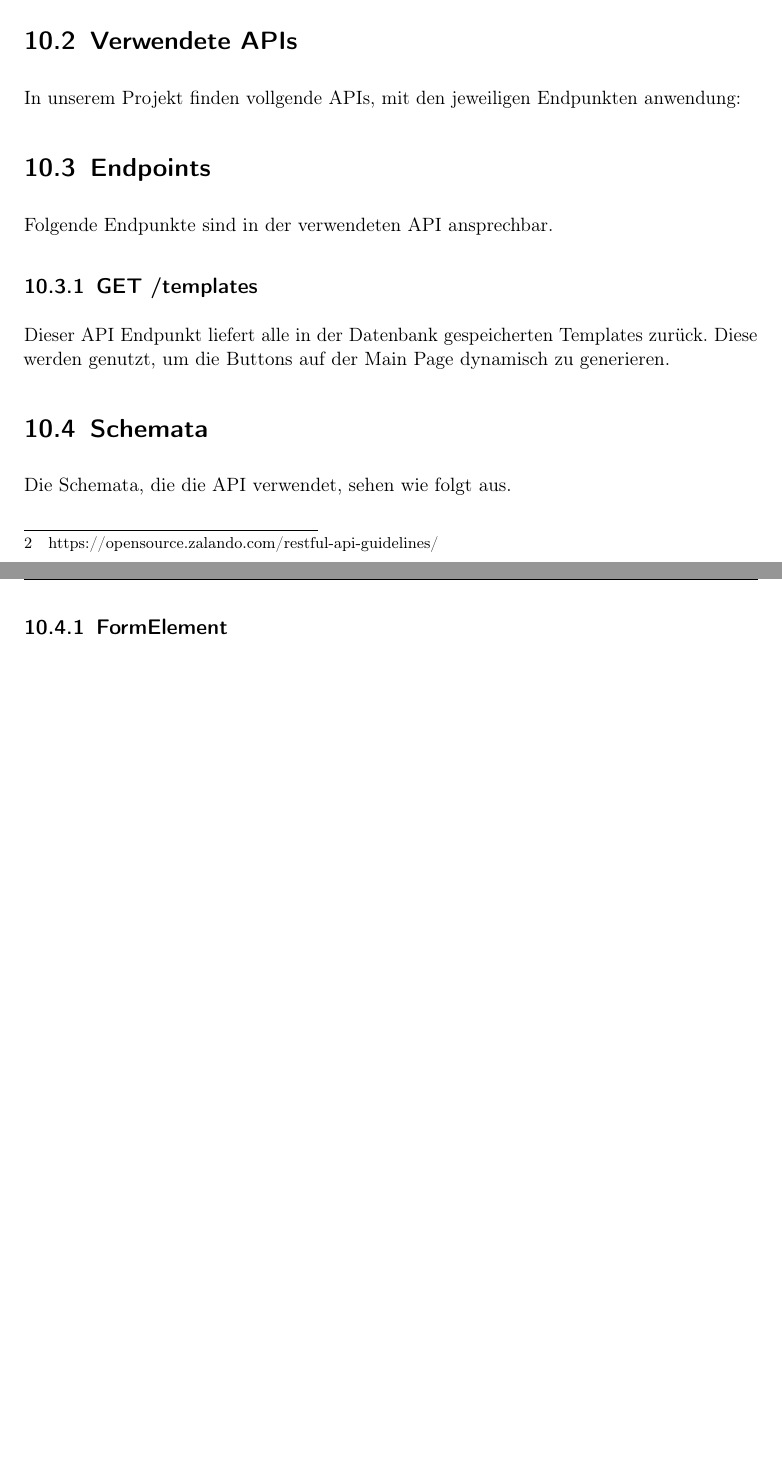
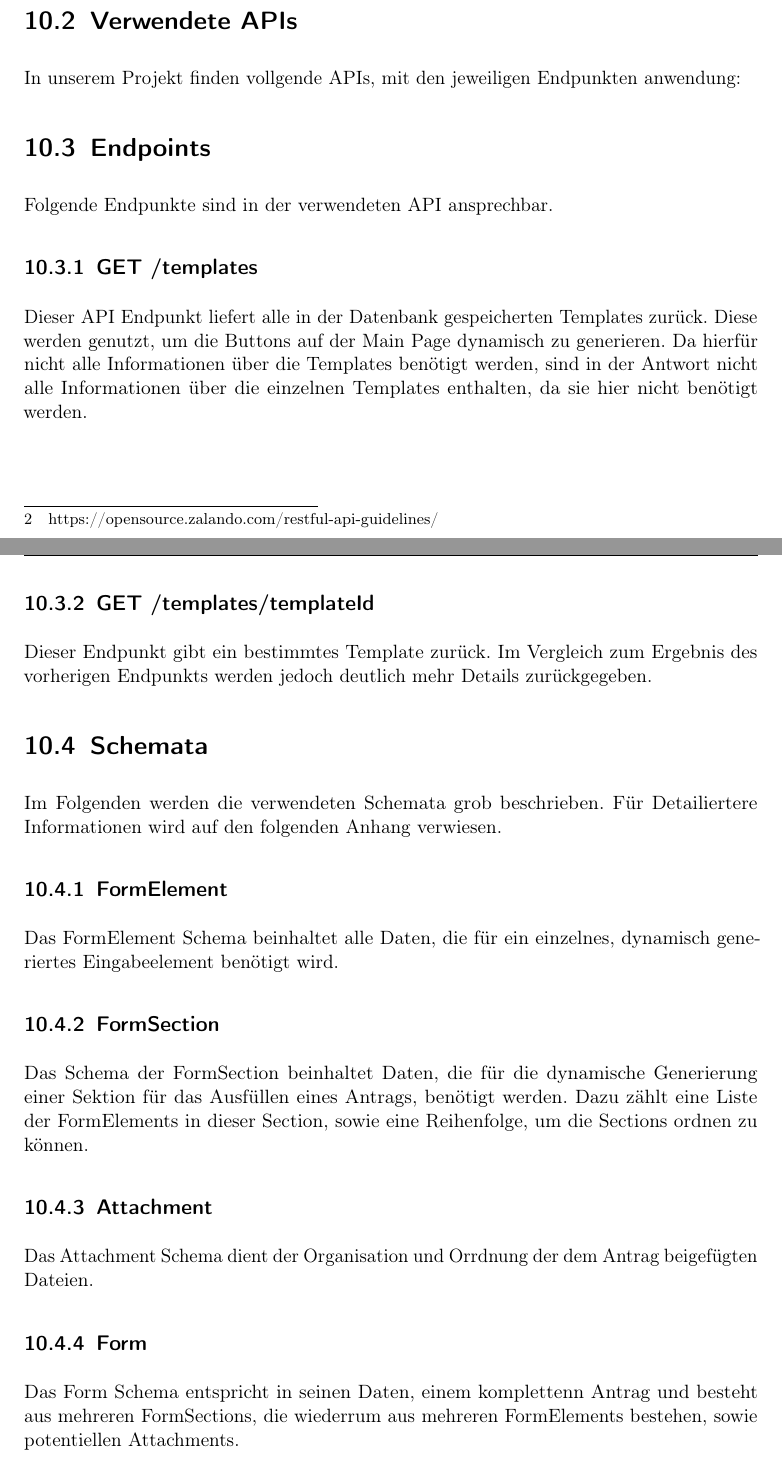
Before and after one commit to MaxTrautwein/AStA-Digital-Forms, a LaTeX book (Doc/main.tex, which reads Doc/paragraphs/API.tex): two parts of pages 37 and 38 of 51, joined at a grey line, cut so that both start at the same text, the shorter picture padded with empty space. Compiled offline with pdfLaTeX.

Commit message:
Schemata Section should be finished now. Arbeitszeit: 20 min

```diff
--- a/Doc/paragraphs/API.tex
+++ b/Doc/paragraphs/API.tex
@@ -10,15 +10,36 @@ berücksichtigt.
 In unserem Projekt finden vollgende \ac{API}s, mit den jeweiligen Endpunkten anwendung:
 
 \section{Endpoints}
-Folgende Endpunkte sind in der verwendeten API ansprechbar.
+Folgende Endpunkte sind in der verwendeten \ac{API} ansprechbar.
 
 \subsection{GET /templates}
 
-Dieser API Endpunkt liefert alle in der Datenbank gespeicherten Templates zurück. Diese
- werden genutzt, um die Buttons auf der Main Page dynamisch zu generieren.
+Dieser \ac{API} Endpunkt liefert alle in der Datenbank gespeicherten Templates zurück. Diese
+ werden genutzt, um die Buttons auf der Main Page dynamisch zu generieren. Da hierfür nicht
+ alle Informationen über die Templates benötigt werden, sind in der Antwort nicht alle
+ Informationen über die einzelnen Templates enthalten, da sie hier nicht benötigt werden.
+
+ \subsection{GET /templates/{templateId}}
+ Dieser Endpunkt gibt ein bestimmtes Template zurück. Im Vergleich zum Ergebnis des vorherigen
+ Endpunkts werden jedoch deutlich mehr Details zurückgegeben.
 %Dieser Abschnitt wird weiter ergänzt, wenn die Implementierung der Applikation voranschreitet.
 
 \section{Schemata}
-Die Schemata, die die API verwendet, sehen wie folgt aus.
+Im Folgenden werden die verwendeten Schemata grob beschrieben. Für Detailiertere Informationen
+wird auf den folgenden Anhang verwiesen.
 
 \subsection{FormElement}
+Das FormElement Schema beinhaltet alle Daten, die für ein einzelnes, dynamisch generiertes
+Eingabeelement benötigt wird.
+
+\subsection{FormSection}
+Das Schema der FormSection beinhaltet Daten, die für die dynamische Generierung einer Sektion
+für das Ausfüllen eines Antrags, benötigt werden. Dazu zählt eine Liste der FormElements in
+dieser Section, sowie eine Reihenfolge, um die Sections ordnen zu können.
+
+\subsection{Attachment}
+Das Attachment Schema dient der Organisation und Orrdnung der dem Antrag beigefügten Dateien.
+
+\subsection{Form}
+Das Form Schema entspricht in seinen Daten, einem komplettenn Antrag und besteht aus mehreren
+FormSections, die wiederrum aus mehreren FormElements bestehen, sowie potentiellen Attachments.
```
